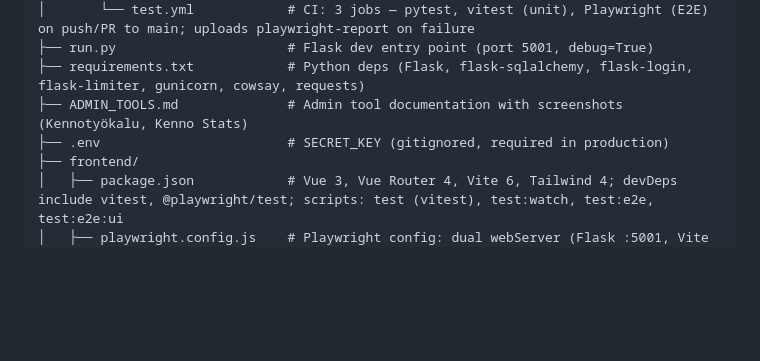
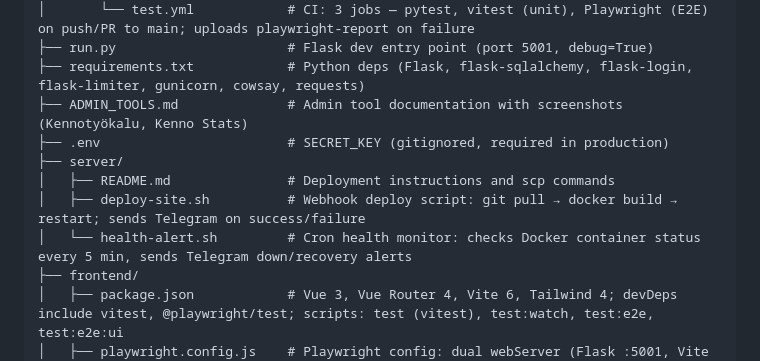
Before and after one commit to kvjanhun/web_kontissa, a Markdown page: CLAUDE.md, the part around the change. GitHub-like rendering; blank space fills up the shorter version.

Commit message:
Add server/ directory to CLAUDE.md project structure
Co-Authored-By: Claude Opus 4.6 <noreply@anthropic.com>

```diff
--- a/CLAUDE.md
+++ b/CLAUDE.md
@@ -40,6 +40,10 @@ web_kontissa/
 ├── requirements.txt            # Python deps (Flask, flask-sqlalchemy, flask-login, flask-limiter, gunicorn, cowsay, requests)
 ├── ADMIN_TOOLS.md              # Admin tool documentation with screenshots (Kennotyökalu, Kenno Stats)
 ├── .env                        # SECRET_KEY (gitignored, required in production)
+├── server/
+│   ├── README.md               # Deployment instructions and scp commands
+│   ├── deploy-site.sh          # Webhook deploy script: git pull → docker build → restart; sends Telegram on success/failure
+│   └── health-alert.sh         # Cron health monitor: checks Docker container status every 5 min, sends Telegram down/recovery alerts
 ├── frontend/
 │   ├── package.json            # Vue 3, Vue Router 4, Vite 6, Tailwind 4; devDeps include vitest, @playwright/test; scripts: test (vitest), test:watch, test:e2e, test:e2e:ui
 │   ├── playwright.config.js    # Playwright config: dual webServer (Flask :5001, Vite :5173), Chromium only
```
